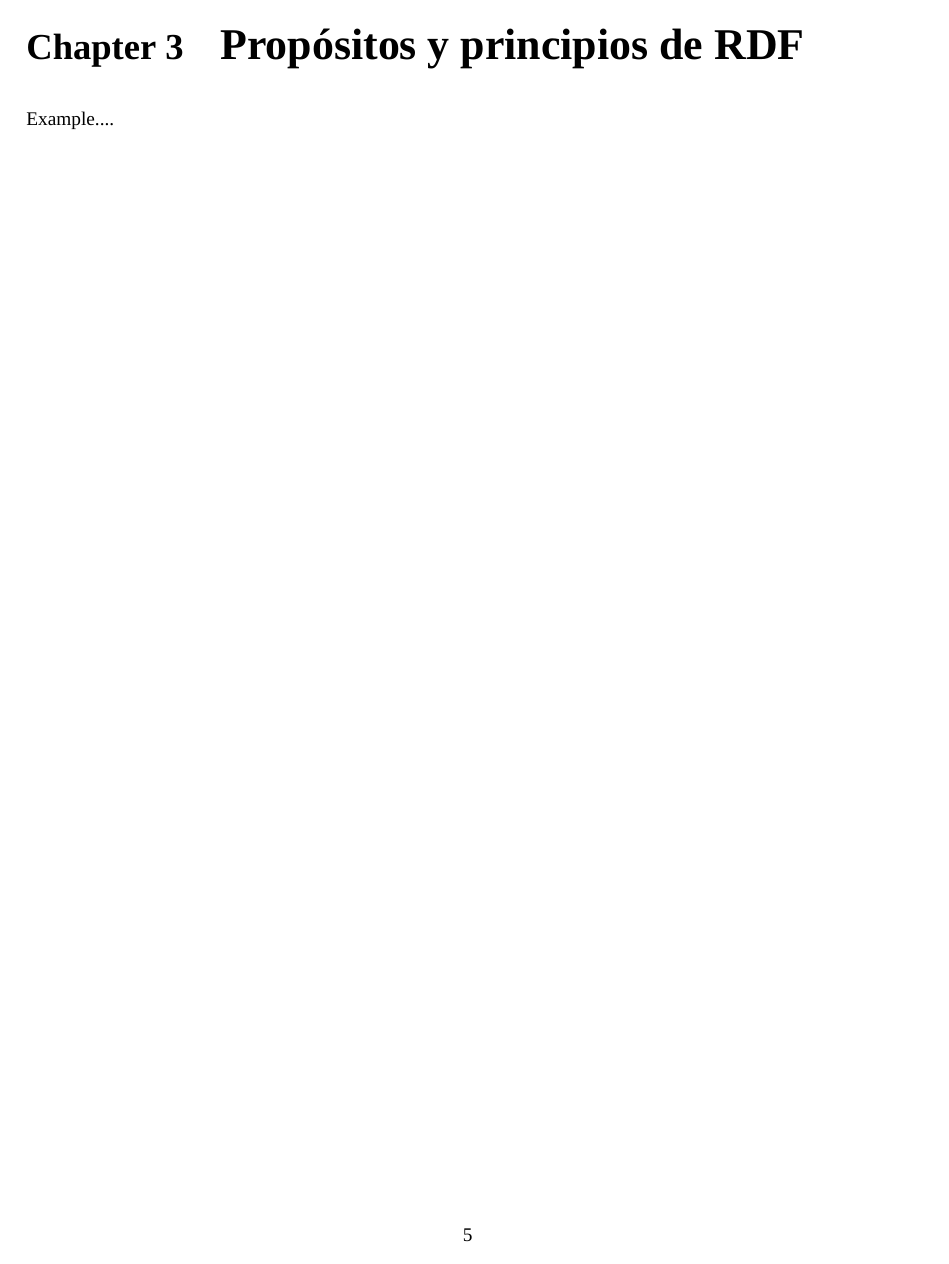
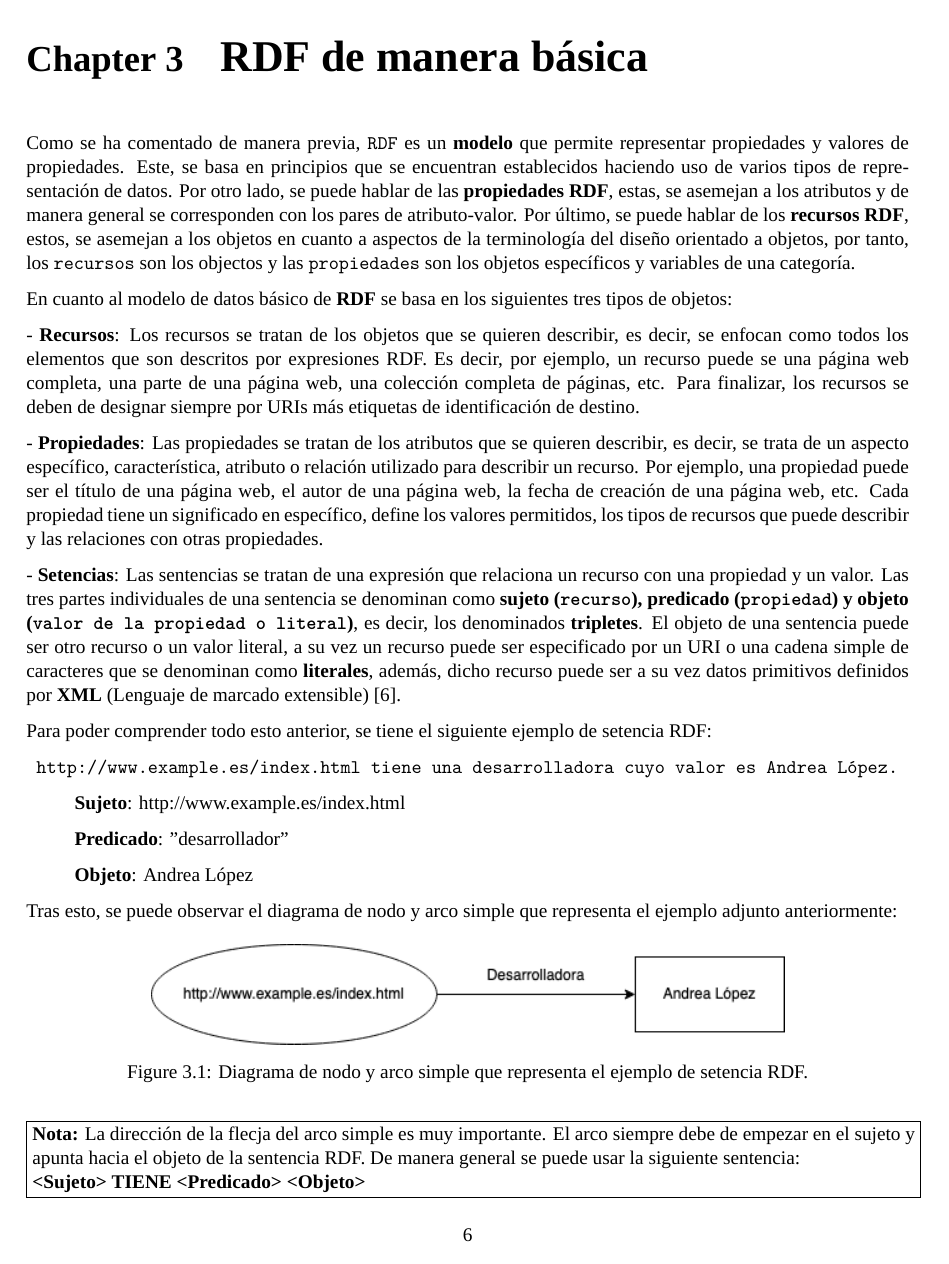
Before and after one commit to Samuelmm15/Linked-Data-ADBD-23-24, a LaTeX document (Linked-Data-Proyect/Linked-Data-Group-8.tex): page 6 of 18 before the commit and page 7 of 22 after it. Compiled offline with XeLaTeX; a missing font is replaced by an installed copy or a similar font.

Commit message:
Finished the implementatin of the chapter RDF components

```diff
--- a/Linked-Data-Proyect/Linked-Data-Group-8.tex
+++ b/Linked-Data-Proyect/Linked-Data-Group-8.tex
@@ -8,6 +8,7 @@
 \usepackage{titlesec}
 \usepackage{geometry}
 \usepackage[hidelinks]{hyperref}
+\usepackage{parskip}
 \usepackage{fontspec}
 
 % Configuración de la fuente usada
@@ -110,5 +111,41 @@ Teniendo en cuenta todo esto anterior, se puede observar a continuación una esq
 	\label{fig:Componentes-Linked-Data}
 \end{figure}
 
-	\chapter{Propósitos y principios de RDF}
-  Example....
+	\chapter{RDF de manera básica}
+  Como se ha comentado de manera previa, \texttt{RDF} es un \textbf{modelo} que permite representar propiedades y valores de propiedades. Este, se basa en principios que se encuentran establecidos haciendo uso de varios tipos de representación de datos. Por otro lado, se puede hablar de las \textbf{propiedades RDF}, estas, se asemejan a los atributos y de manera general se corresponden con los pares de atributo-valor. Por último, se puede hablar de los \textbf{recursos RDF}, estos, se asemejan a los objetos en cuanto a aspectos de la terminología del diseño orientado a objetos, por tanto, los \texttt{recursos} son los objectos y las \texttt{propiedades} son los objetos específicos y variables de una categoría.
+
+	En cuanto al modelo de datos básico de \textbf{RDF} se basa en los siguientes tres tipos de objetos:
+
+	- \textbf{Recursos}: Los recursos se tratan de los objetos que se quieren describir, es decir, se enfocan como todos los elementos que son descritos por expresiones RDF. Es decir, por ejemplo, un recurso puede se una página web completa, una parte de una página web, una colección completa de páginas, etc. Para finalizar, los recursos se deben de designar siempre por URIs más etiquetas de identificación de destino.
+
+	- \textbf{Propiedades}: Las propiedades se tratan de los atributos que se quieren describir, es decir, se trata de un aspecto específico, característica, atributo o relación utilizado para describir un recurso. Por ejemplo, una propiedad puede ser el título de una página web, el autor de una página web, la fecha de creación de una página web, etc.  Cada propiedad tiene un significado en específico, define los valores permitidos, los tipos de recursos que puede describir y las relaciones con otras propiedades.
+
+	- \textbf{Setencias}: Las sentencias se tratan de una expresión que relaciona un recurso con una propiedad y un valor. Las tres partes individuales de una sentencia se denominan como \textbf{sujeto (\texttt{recurso}), predicado (\texttt{propiedad}) y objeto (\texttt{valor de la propiedad o literal})}, es decir, los denominados \textbf{tripletes}. El objeto de una sentencia puede ser otro recurso o un valor literal, a su vez un recurso puede ser especificado por un URI o una cadena simple de caracteres que se denominan como \textbf{literales}, además, dicho recurso puede ser a su vez datos primitivos definidos por \textbf{XML} (Lenguaje de marcado extensible) \cite{6}.
+
+Para poder comprender todo esto anterior, se tiene el siguiente ejemplo de setencia RDF:
+
+\begin{verbatim}
+	http://www.example.es/index.html tiene una desarrolladora cuyo valor es Andrea López.
+\end{verbatim}
+
+\begin{quote}
+	\textbf{Sujeto}: http://www.example.es/index.html
+
+	\textbf{Predicado}: "desarrollador"
+
+	\textbf{Objeto}: Andrea López
+\end{quote}
+
+	Tras esto, se puede observar el diagrama de nodo y arco simple que representa el ejemplo adjunto anteriormente:
+
+	\begin{figure}[H]
+		\centering
+		\includegraphics[scale=0.7]{../img/Diagrama-Nodo-Arco.png}
+		\caption{Diagrama de nodo y arco simple que representa el ejemplo de setencia RDF.}
+		\label{fig:Diagrama-Nodo-Arco}
+	\end{figure}
+
+	\fbox{\parbox{\textwidth}{
+    \textbf{Nota:} La dirección de la flecja del arco simple es muy importante. El arco siempre debe de empezar en el sujeto y apunta hacia el objeto de la sentencia RDF. De manera general se puede usar la siguiente sentencia:
+
+		\textbf{<Sujeto> TIENE <Predicado> <Objeto>}
```
Also changed, not shown: Linked-Data-Proyect/Linked-Data-Group-8.pdf, img/Diagrama-Nodo-Arco.png (added), img/Modelo-RDF.png (added), img/Propiedad-Estructurada.png (added), Linked-Data-Proyect/Linked-Data-Group-8.tex (49 more changed lines), 8 other files.
